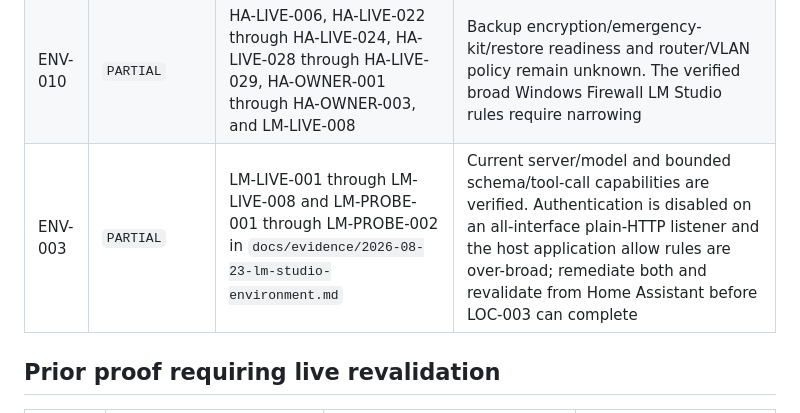
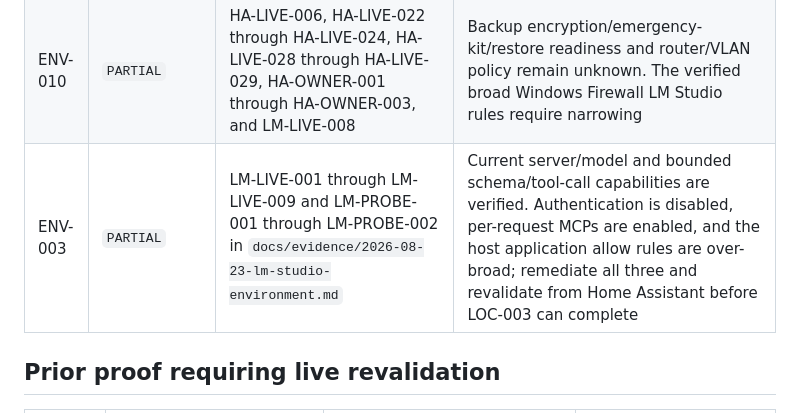
Before and after one commit to ewaisg/HA-AI-Orchestrator, a Markdown page: docs/EVIDENCE-REGISTER.md, the part around the change. Drawn GitHub-style.

```diff
--- a/docs/EVIDENCE-REGISTER.md
+++ b/docs/EVIDENCE-REGISTER.md
@@ -27,7 +27,7 @@ The redacted read-only inspection is recorded in [`docs/evidence/2026-08-22-home
 | ENV-007 | `RESOLVED FOR PHASE 0` | HA-LIVE-008 through HA-LIVE-011 plus DEC-016 | Manual-copy development bundle; later HACS distribution is tracked by ENV-011 |
 | ENV-009 | `RESOLVED` | HA-OWNER-004 through HA-OWNER-006; DEC-017 through DEC-019 | Revalidate only if the owner changes the policy; workflow-specific cloud opt-ins remain future explicit decisions |
 | ENV-010 | `PARTIAL` | HA-LIVE-006, HA-LIVE-022 through HA-LIVE-024, HA-LIVE-028 through HA-LIVE-029, HA-OWNER-001 through HA-OWNER-003, and LM-LIVE-008 | Backup encryption/emergency-kit/restore readiness and router/VLAN policy remain unknown. The verified broad Windows Firewall LM Studio rules require narrowing |
-| ENV-003 | `PARTIAL` | LM-LIVE-001 through LM-LIVE-008 and LM-PROBE-001 through LM-PROBE-002 in `docs/evidence/2026-08-23-lm-studio-environment.md` | Current server/model and bounded schema/tool-call capabilities are verified. Authentication is disabled on an all-interface plain-HTTP listener and the host application allow rules are over-broad; remediate both and revalidate from Home Assistant before LOC-003 can complete |
+| ENV-003 | `PARTIAL` | LM-LIVE-001 through LM-LIVE-009 and LM-PROBE-001 through LM-PROBE-002 in `docs/evidence/2026-08-23-lm-studio-environment.md` | Current server/model and bounded schema/tool-call capabilities are verified. Authentication is disabled, per-request MCPs are enabled, and the host application allow rules are over-broad; remediate all three and revalidate from Home Assistant before LOC-003 can complete |
 
 ## Prior proof requiring live revalidation
 
```
Also changed, not shown: docs/PROJECT-TRACKER.md (+3 -3 lines), docs/evidence/2026-08-23-lm-studio-environment.md (+11 -6 lines).
